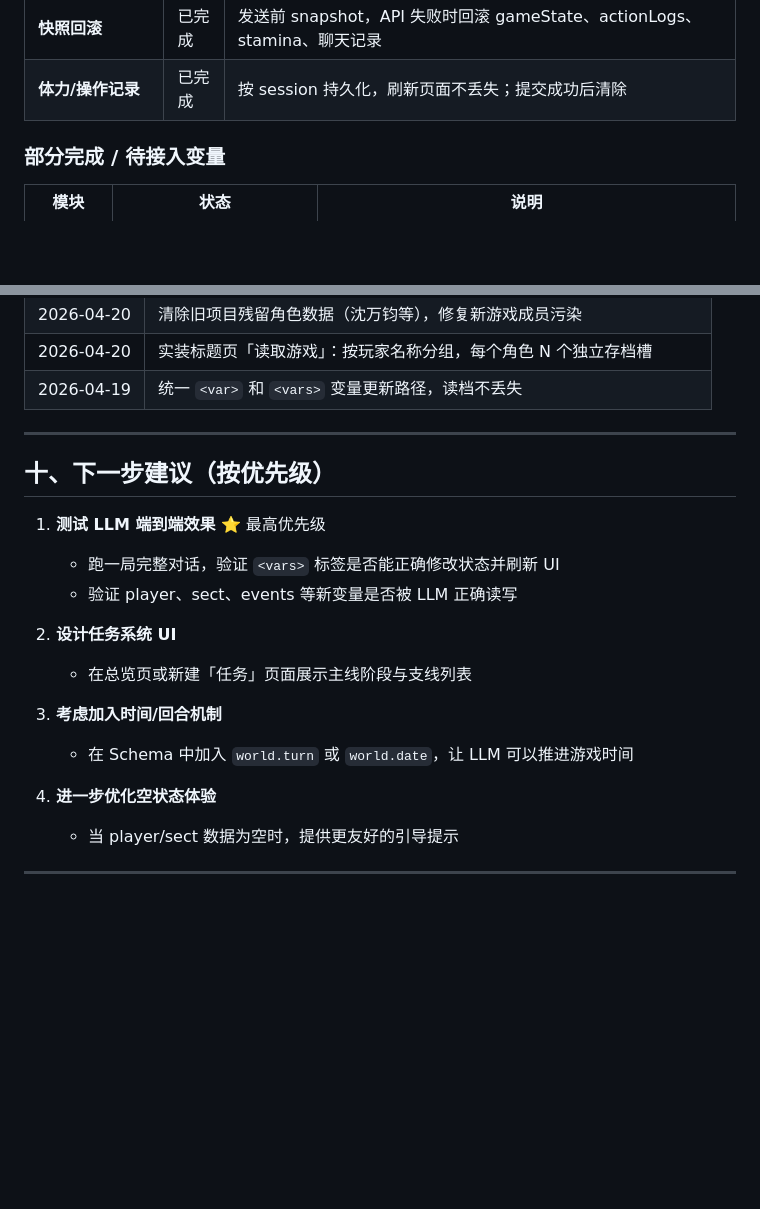
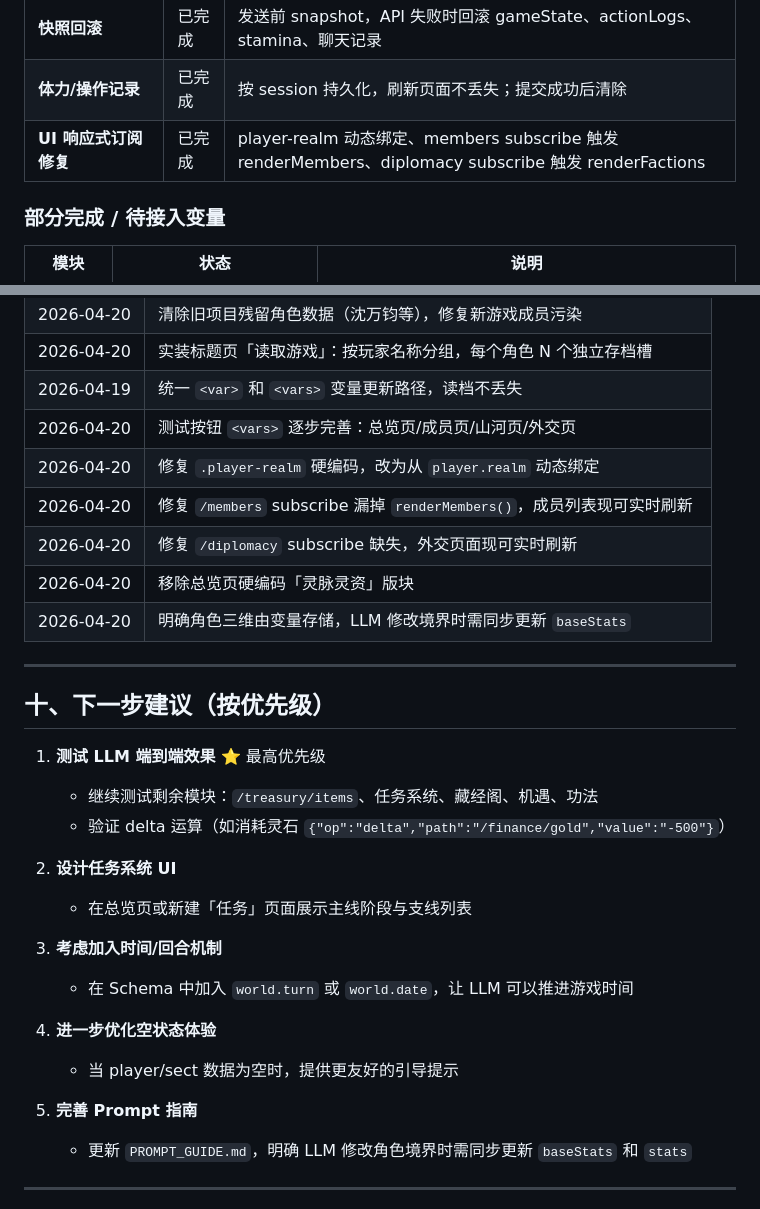
Before and after one commit to ariespo/zhangmen, a Markdown page: PROJECT_STATUS.md, 2 parts joined by grey strips. Rendered like a GitHub page; blank space fills up the shorter version.

Commit message:
docs: update PROJECT_STATUS with today's progress and fixes

```diff
--- a/PROJECT_STATUS.md
+++ b/PROJECT_STATUS.md
@@ -32,6 +32,7 @@
 | **读取游戏（标题页）** | 已完成 | 按玩家名称分组，每个角色 N 个存档槽，支持读取/删除/新建 |
 | **快照回滚** | 已完成 | 发送前 snapshot，API 失败时回滚 gameState、actionLogs、stamina、聊天记录 |
 | **体力/操作记录** | 已完成 | 按 session 持久化，刷新页面不丢失；提交成功后清除 |
+| **UI 响应式订阅修复** | 已完成 | player-realm 动态绑定、members subscribe 触发 renderMembers、diplomacy subscribe 触发 renderFactions |
 
 ### 部分完成 / 待接入变量
 
@@ -195,14 +196,20 @@ LLM 在输出中可携带 `<vars>` 标签来更新游戏状态：
 | 2026-04-20 | 清除旧项目残留角色数据（沈万钧等），修复新游戏成员污染 |
 | 2026-04-20 | 实装标题页「读取游戏」：按玩家名称分组，每个角色 N 个独立存档槽 |
 | 2026-04-19 | 统一 `<var>` 和 `<vars>` 变量更新路径，读档不丢失 |
+| 2026-04-20 | 测试按钮 `<vars>` 逐步完善：总览页/成员页/山河页/外交页 |
+| 2026-04-20 | 修复 `.player-realm` 硬编码，改为从 `player.realm` 动态绑定 |
+| 2026-04-20 | 修复 `/members` subscribe 漏掉 `renderMembers()`，成员列表现可实时刷新 |
+| 2026-04-20 | 修复 `/diplomacy` subscribe 缺失，外交页面现可实时刷新 |
+| 2026-04-20 | 移除总览页硬编码「灵脉灵资」版块 |
+| 2026-04-20 | 明确角色三维由变量存储，LLM 修改境界时需同步更新 `baseStats` |
 
 ---
 
 ## 十、下一步建议（按优先级）
 
 1. **测试 LLM 端到端效果** ⭐ 最高优先级
-   - 跑一局完整对话，验证 `<vars>` 标签是否能正确修改状态并刷新 UI
-   - 验证 player、sect、events 等新变量是否被 LLM 正确读写
+   - 继续测试剩余模块：`/treasury/items`、任务系统、藏经阁、机遇、功法
+   - 验证 delta 运算（如消耗灵石 `{"op":"delta","path":"/finance/gold","value":"-500"}`）
 
 2. **设计任务系统 UI**
    - 在总览页或新建「任务」页面展示主线阶段与支线列表
@@ -213,5 +220,8 @@ LLM 在输出中可携带 `<vars>` 标签来更新游戏状态：
 4. **进一步优化空状态体验**
    - 当 player/sect 数据为空时，提供更友好的引导提示
 
+5. **完善 Prompt 指南**
+   - 更新 `PROMPT_GUIDE.md`，明确 LLM 修改角色境界时需同步更新 `baseStats` 和 `stats`
+
 ---
 
```
Also changed, not shown: other parts of PROJECT_STATUS.md (+1 -1 lines).
